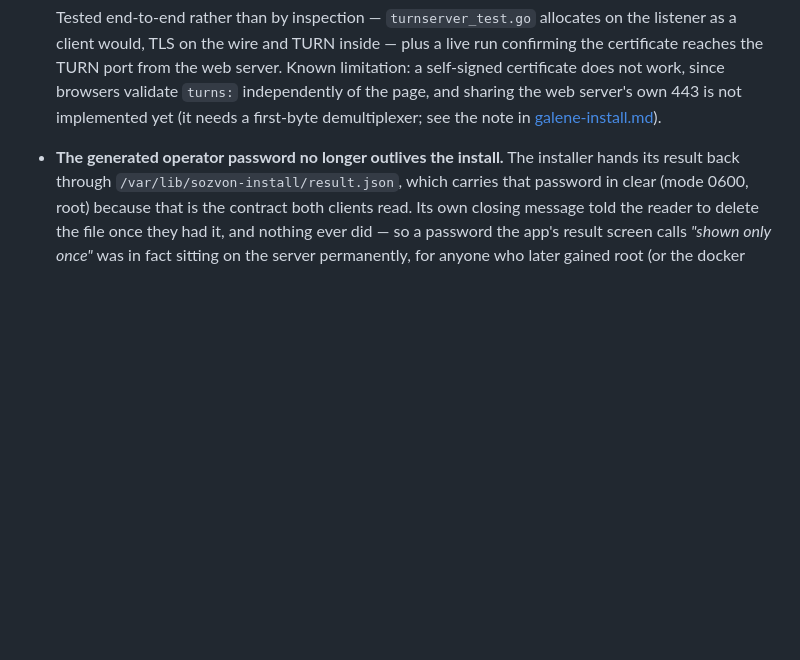
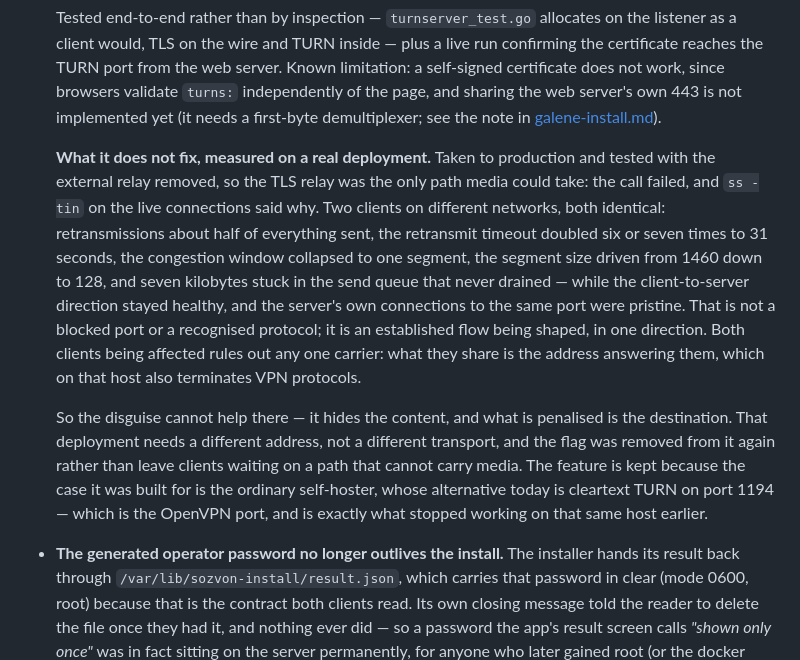
Before and after one commit to leyvanah/sozvon, a Markdown page: FORK-CHANGES.md, the part around the change. Rendered like a GitHub page; blank space fills up the shorter version.

Commit message:
doc: record what -turn-tls does not fix, and how that was measured
The entry described a feature and its design; it did not say what happened
when it met the deployment it was written for.  Taken to production with the
external relay removed so the TLS relay was the only path, the call failed --
and the connection statistics say precisely why: retransmissions half of
everything sent, backoff to a 31-second timeout, congestion window at one
segment, MSS driven from 1460 to 128, seven kilobytes stuck unsent, while the
opposite direction stayed healthy.

An established flow being shaped, not a port blocked or a protocol
recognised.  Two clients on different networks were affected identically, so
it is not a carrier trait: what they share is the address answering them.
Wrapping the relay in TLS cannot help, because the disguise hides content and
the penalty attaches to the destination.

Worth writing down rather than quietly dropping: the next person to reach for
this will have the same idea for the same reason.

```diff
--- a/FORK-CHANGES.md
+++ b/FORK-CHANGES.md
@@ -859,6 +859,30 @@ Fork point: upstream commit `ba29f3d`; merged with upstream through
     page, and sharing the web server's own 443 is not implemented yet (it
     needs a first-byte demultiplexer; see the note in
     [galene-install.md](galene-install.md)).
+
+    **What it does not fix, measured on a real deployment.** Taken to
+    production and tested with the external relay removed, so the TLS relay
+    was the only path media could take: the call failed, and `ss -tin` on the
+    live connections said why. Two clients on different networks, both
+    identical: retransmissions about half of everything sent, the retransmit
+    timeout doubled six or seven times to 31 seconds, the congestion window
+    collapsed to one segment, the segment size driven from 1460 down to 128,
+    and seven kilobytes stuck in the send queue that never drained — while
+    the client-to-server direction stayed healthy, and the server's own
+    connections to the same port were pristine. That is not a blocked port or
+    a recognised protocol; it is an established flow being shaped, in one
+    direction. Both clients being affected rules out any one carrier: what
+    they share is the address answering them, which on that host also
+    terminates VPN protocols.
+
+    So the disguise cannot help there — it hides the content, and what is
+    penalised is the destination. That deployment needs a different address,
+    not a different transport, and the flag was removed from it again rather
+    than leave clients waiting on a path that cannot carry media. The feature
+    is kept because the case it was built for is the ordinary self-hoster,
+    whose alternative today is cleartext TURN on port 1194 — which is the
+    OpenVPN port, and is exactly what stopped working on that same host
+    earlier.
   * **The generated operator password no longer outlives the install.** The
     installer hands its result back through
     `/var/lib/sozvon-install/result.json`, which carries that password in clear
```
